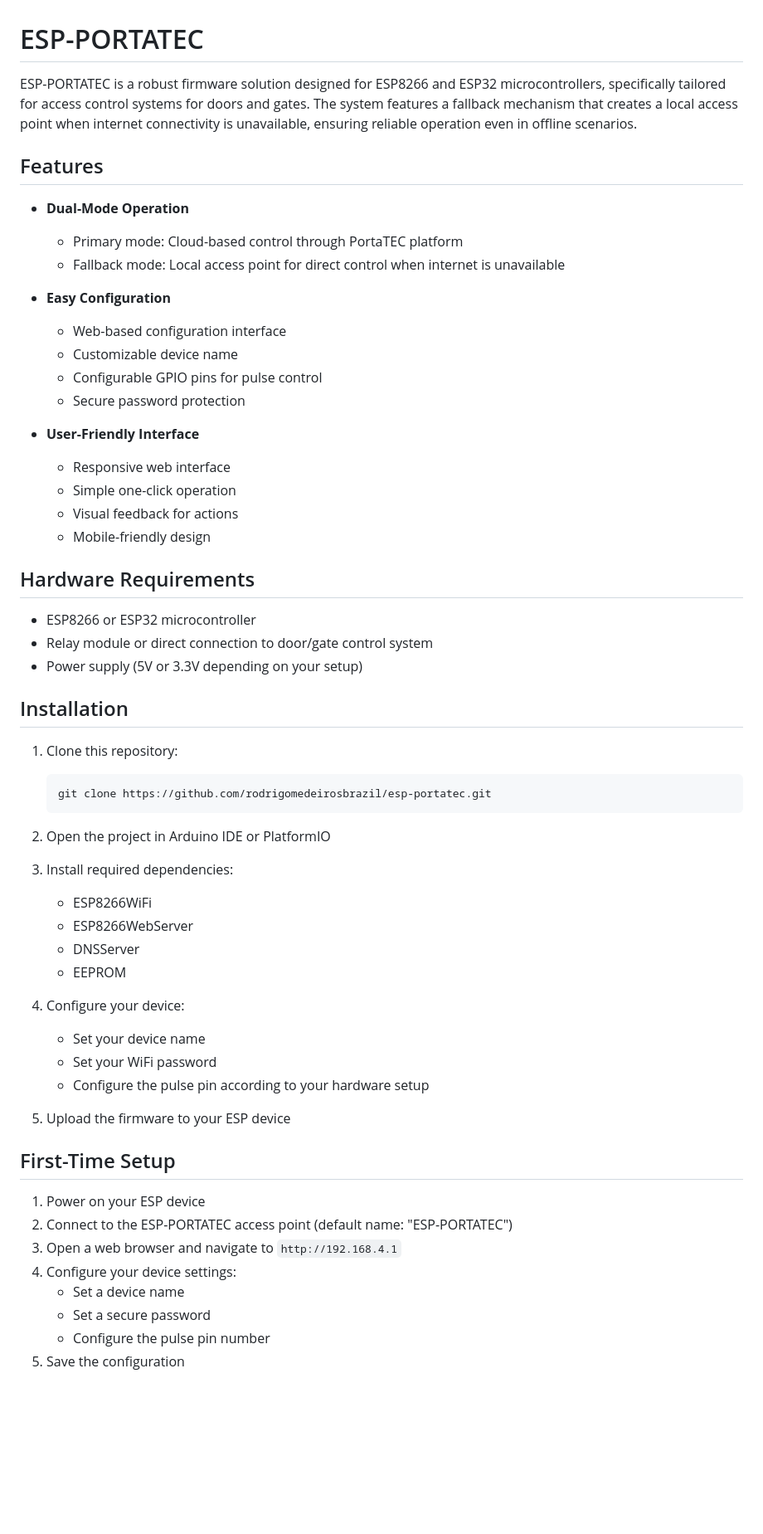
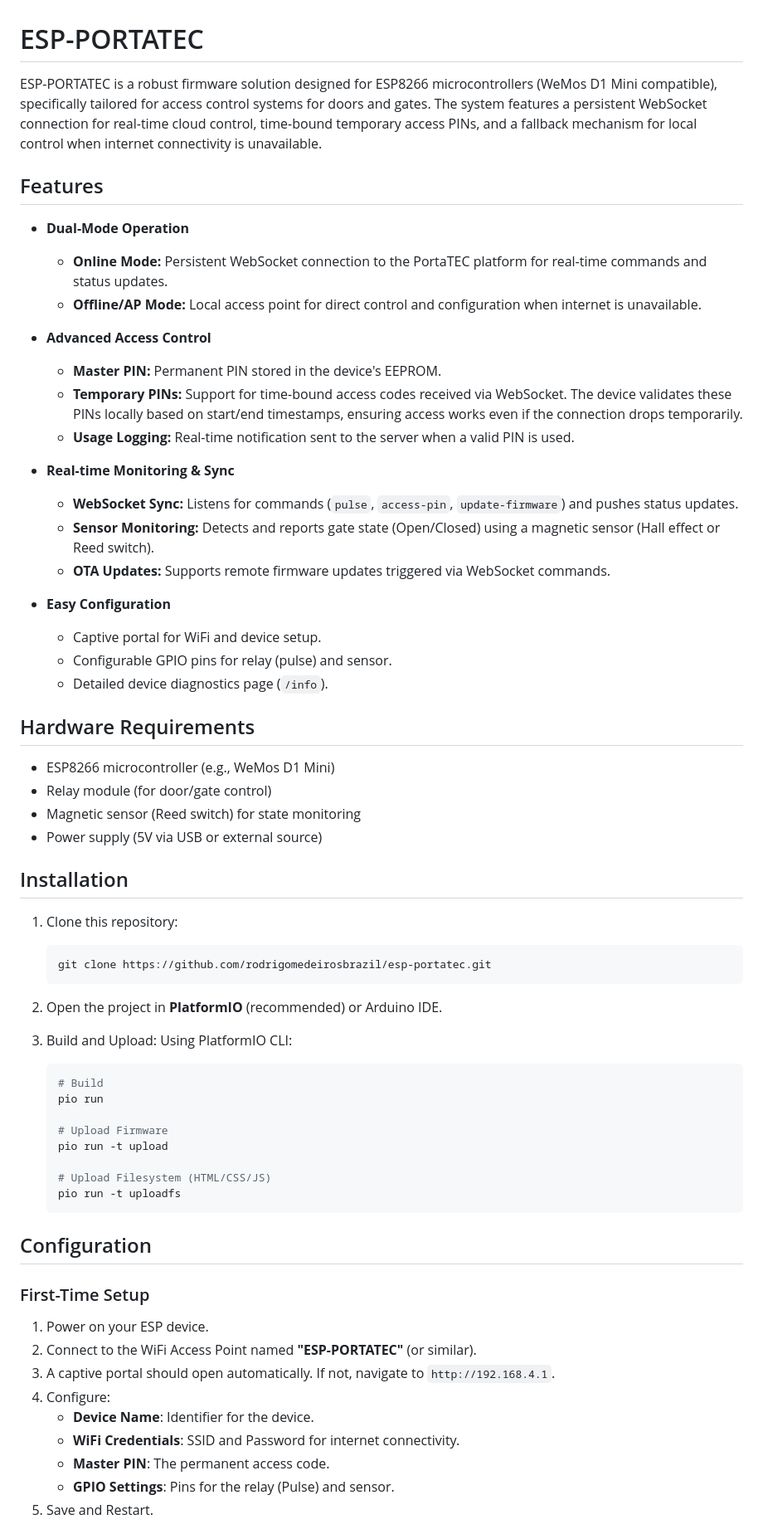
Before and after one commit to rodrigomedeirosbrazil/esp-portatec, a Markdown page: README.md, the part around one of its changes. Shown at 83% size. Rendered like a GitHub page; blank space fills up the shorter version.

Commit message:
docs: update README with new features (AccessManager, WebSocket protocol)

````diff
--- a/README.md
+++ b/README.md
@@ -1,30 +1,34 @@
 # ESP-PORTATEC
 
-ESP-PORTATEC is a robust firmware solution designed for ESP8266 and ESP32 microcontrollers, specifically tailored for access control systems for doors and gates. The system features a fallback mechanism that creates a local access point when internet connectivity is unavailable, ensuring reliable operation even in offline scenarios.
+ESP-PORTATEC is a robust firmware solution designed for ESP8266 microcontrollers (WeMos D1 Mini compatible), specifically tailored for access control systems for doors and gates. The system features a persistent WebSocket connection for real-time cloud control, time-bound temporary access PINs, and a fallback mechanism for local control when internet connectivity is unavailable.
 
 ## Features
 
 - **Dual-Mode Operation**
-  - Primary mode: Cloud-based control through PortaTEC platform
-  - Fallback mode: Local access point for direct control when internet is unavailable
+  - **Online Mode:** Persistent WebSocket connection to the PortaTEC platform for real-time commands and status updates.
+  - **Offline/AP Mode:** Local access point for direct control and configuration when internet is unavailable.
+
+- **Advanced Access Control**
+  - **Master PIN:** Permanent PIN stored in the device's EEPROM.
+  - **Temporary PINs:** Support for time-bound access codes received via WebSocket. The device validates these PINs locally based on start/end timestamps, ensuring access works even if the connection drops temporarily.
+  - **Usage Logging:** Real-time notification sent to the server when a valid PIN is used.
+
+- **Real-time Monitoring & Sync**
+  - **WebSocket Sync:** Listens for commands (`pulse`, `access-pin`, `update-firmware`) and pushes status updates.
+  - **Sensor Monitoring:** Detects and reports gate state (Open/Closed) using a magnetic sensor (Hall effect or Reed switch).
+  - **OTA Updates:** Supports remote firmware updates triggered via WebSocket commands.
 
 - **Easy Configuration**
-  - Web-based configuration interface
-  - Customizable device name
-  - Configurable GPIO pins for pulse control
-  - Secure password protection
-
-- **User-Friendly Interface**
-  - Responsive web interface
-  - Simple one-click operation
-  - Visual feedback for actions
-  - Mobile-friendly design
+  - Captive portal for WiFi and device setup.
+  - Configurable GPIO pins for relay (pulse) and sensor.
+  - Detailed device diagnostics page (`/info`).
 
 ## Hardware Requirements
 
-- ESP8266 or ESP32 microcontroller
-- Relay module or direct connection to door/gate control system
-- Power supply (5V or 3.3V depending on your setup)
+- ESP8266 microcontroller (e.g., WeMos D1 Mini)
+- Relay module (for door/gate control)
+- Magnetic sensor (Reed switch) for state monitoring
+- Power supply (5V via USB or external source)
 
 ## Installation
 
@@ -33,29 +37,31 @@ ESP-PORTATEC is a robust firmware solution designed for ESP8266 and ESP32 microc
    git clone https://github.com/rodrigomedeirosbrazil/esp-portatec.git
    ```
 
-2. Open the project in Arduino IDE or PlatformIO
+2. Open the project in **PlatformIO** (recommended) or Arduino IDE.
 
-3. Install required dependencies:
-   - ESP8266WiFi
-   - ESP8266WebServer
-   - DNSServer
-   - EEPROM
+3. Build and Upload:
+   Using PlatformIO CLI:
+   ```bash
+   # Build
+   pio run
 
-4. Configure your device:
-   - Set your device name
-   - Set your WiFi password
-   - Configure the pulse pin according to your hardware setup
+   # Upload Firmware
+   pio run -t upload
 
-5. Upload the firmware to your ESP device
+   # Upload Filesystem (HTML/CSS/JS)
+   pio run -t uploadfs
+   ```
 
-## First-Time Setup
+## Configuration
 
-1. Power on your ESP device
-2. Connect to the ESP-PORTATEC access point (default name: "ESP-PORTATEC")
-3. Open a web browser and navigate to `http://192.168.4.1`
-4. Configure your device settings:
-   - Set a device name
-   - Set a secure password
-   - Configure the pulse pin number
-5. Save the configuration
+### First-Time Setup
+1. Power on your ESP device.
+2. Connect to the WiFi Access Point named **"ESP-PORTATEC"** (or similar).
+3. A captive portal should open automatically. If not, navigate to `http://192.168.4.1`.
+4. Configure:
+   - **Device Name**: Identifier for the device.
+   - **WiFi Credentials**: SSID and Password for internet connectivity.
+   - **Master PIN**: The permanent access code.
+   - **GPIO Settings**: Pins for the relay (Pulse) and sensor.
+5. Save and Restart.
 
````
Also changed, not shown: other parts of README.md (+24 -30 lines), GEMINI.md (added, +65 -0 lines).
